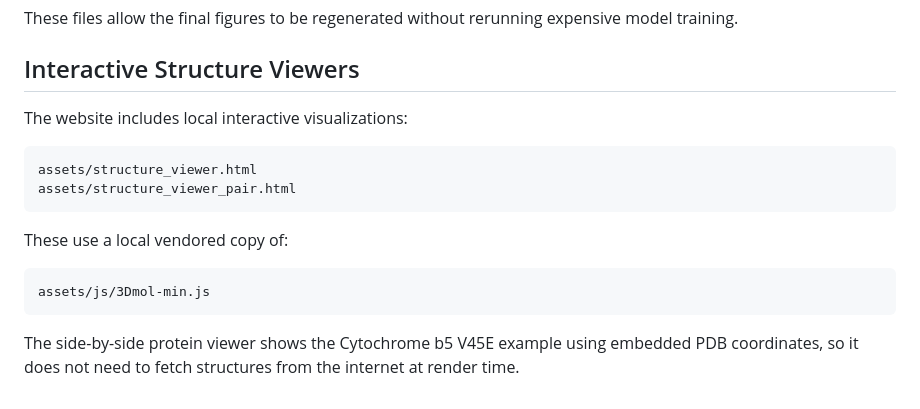
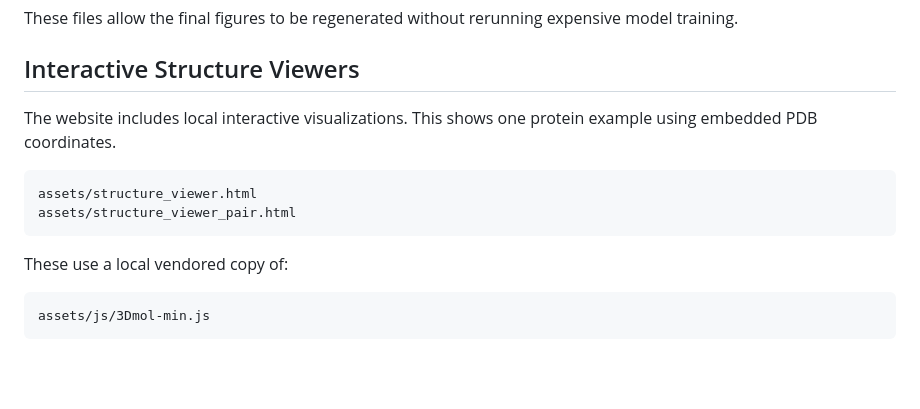
Before and after one commit to amy-acharya/aml-final-project, a Markdown page: README.md, the part around the change. Rendered like a GitHub page; blank space fills up the shorter version.

Commit message:
Update README
Clarified the description of the interactive visualizations and removed redundant information about the side-by-side protein viewer.

````diff
--- a/README.md
+++ b/README.md
@@ -179,7 +179,7 @@ These files allow the final figures to be regenerated without rerunning expensiv
 
 ## Interactive Structure Viewers
 
-The website includes local interactive visualizations:
+The website includes local interactive visualizations. This shows one protein example using embedded PDB coordinates.
 
 ```text
 assets/structure_viewer.html
@@ -191,5 +191,3 @@ These use a local vendored copy of:
 ```text
 assets/js/3Dmol-min.js
 ```
-
-The side-by-side protein viewer shows the Cytochrome b5 V45E example using embedded PDB coordinates, so it does not need to fetch structures from the internet at render time.
````
